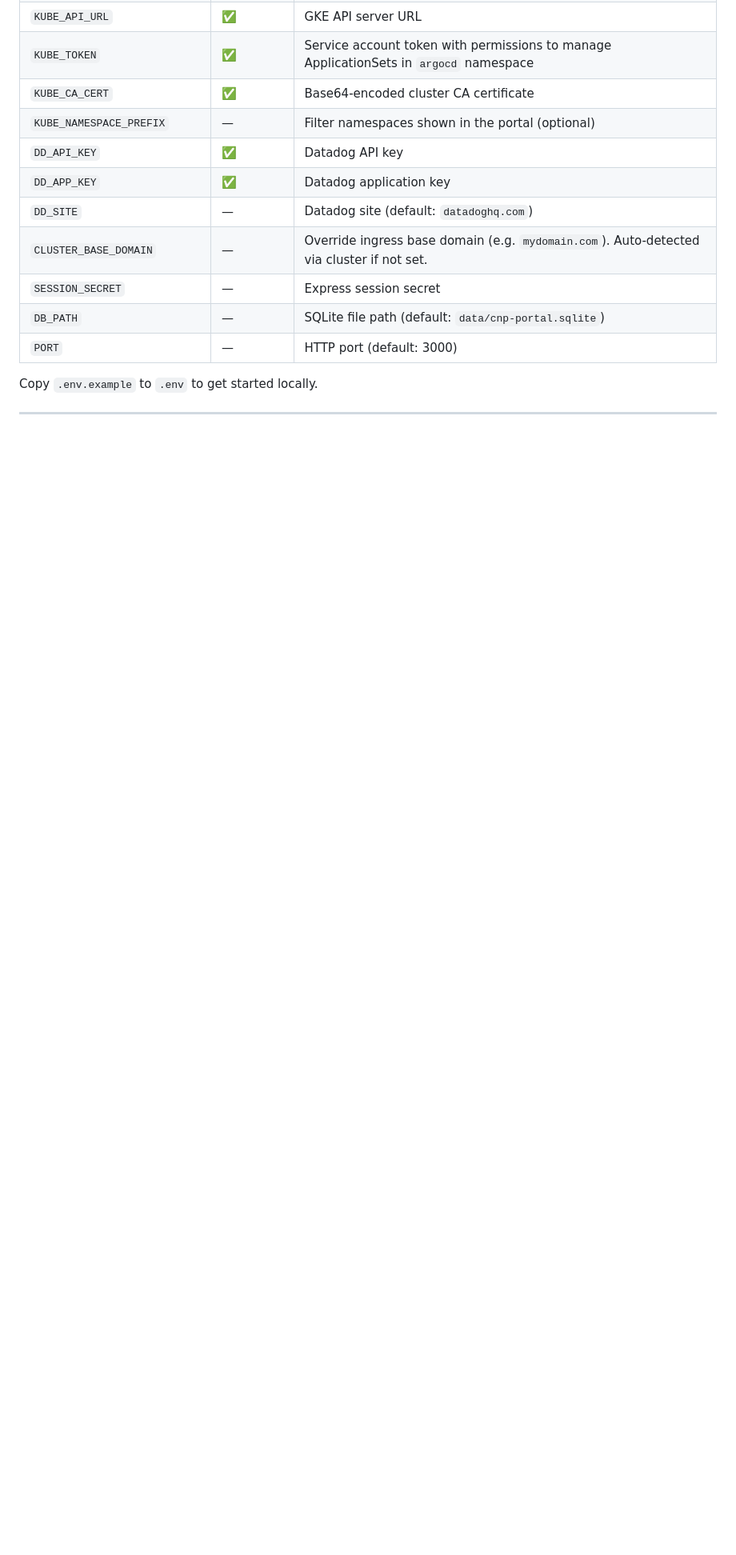
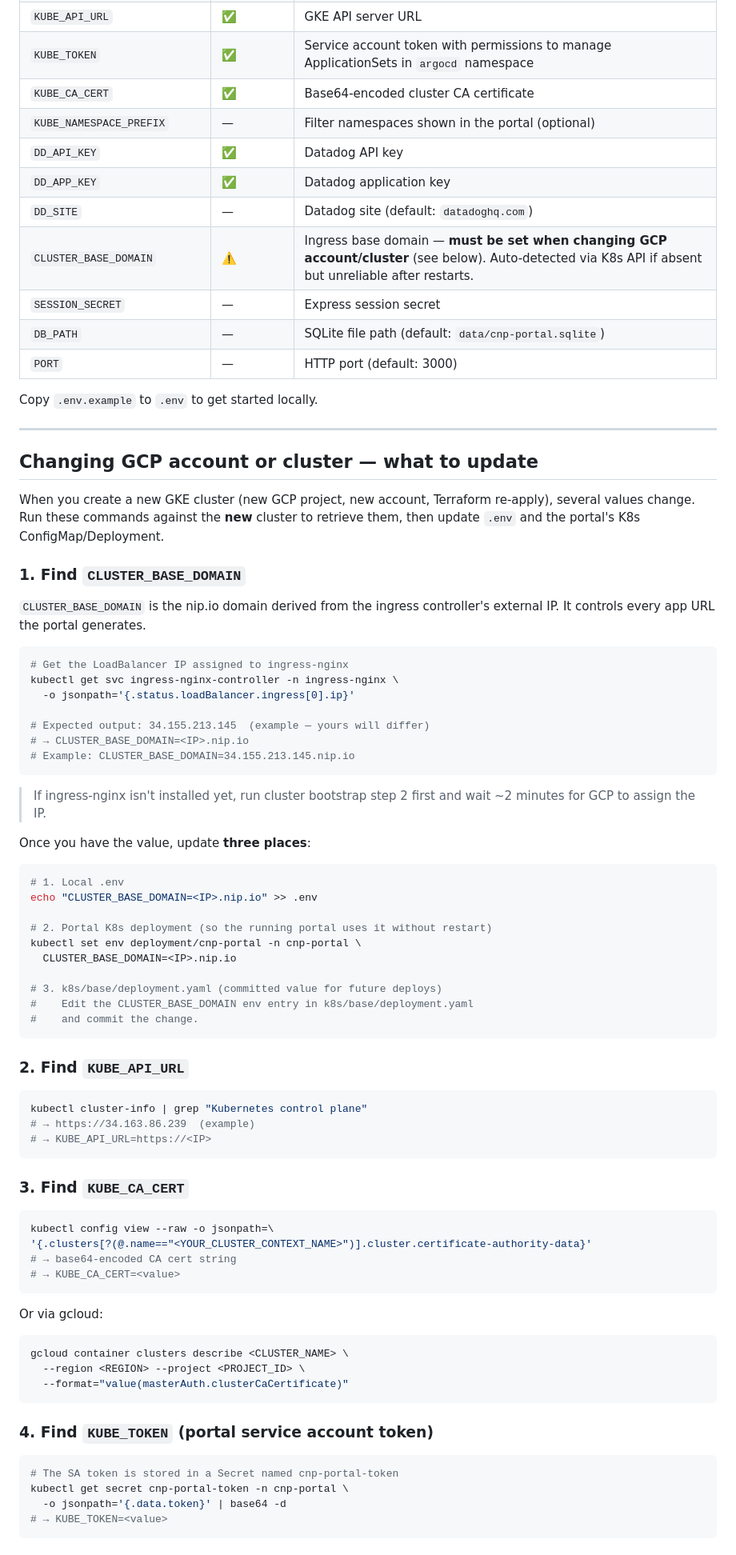
Before and after one commit to Mooroon5-CNP/cnp-portal, a Markdown page: README.md, the part around one of its changes. Shown at 80% size. GitHub-like rendering; blank space fills up the shorter version.

Commit message:
docs: add GCP cluster migration guide for CLUSTER_BASE_DOMAIN and related vars
Covers every value that changes on a new GCP account/cluster:
CLUSTER_BASE_DOMAIN (ingress IP → nip.io), KUBE_API_URL, KUBE_CA_CERT,
KUBE_TOKEN, ARGOCD_SERVER_URL, GCP_PROJECT/GCP_IMAGE_REGISTRY.
Includes one-liner to bulk-update all existing app ingress hosts in config-repo.

Co-Authored-By: Claude Sonnet 4.6 <noreply@anthropic.com>

````diff
--- a/README.md
+++ b/README.md
@@ -230,9 +230,80 @@ All read via `src/config/env.js`. Run `node src/config/env.js` to validate.
 | `DD_API_KEY` | ✅ | Datadog API key |
 | `DD_APP_KEY` | ✅ | Datadog application key |
 | `DD_SITE` | — | Datadog site (default: `datadoghq.com`) |
-| `CLUSTER_BASE_DOMAIN` | — | Override ingress base domain (e.g. `mydomain.com`). Auto-detected via cluster if not set. |
+| `CLUSTER_BASE_DOMAIN` | ⚠️ | Ingress base domain — **must be set when changing GCP account/cluster** (see below). Auto-detected via K8s API if absent but unreliable after restarts. |
 | `SESSION_SECRET` | — | Express session secret |
 | `DB_PATH` | — | SQLite file path (default: `data/cnp-portal.sqlite`) |
 | `PORT` | — | HTTP port (default: 3000) |
 
 Copy `.env.example` to `.env` to get started locally.
+
+---
+
+## Changing GCP account or cluster — what to update
+
+When you create a new GKE cluster (new GCP project, new account, Terraform re-apply), several values change. Run these commands against the **new** cluster to retrieve them, then update `.env` and the portal's K8s ConfigMap/Deployment.
+
+### 1. Find `CLUSTER_BASE_DOMAIN`
+
+`CLUSTER_BASE_DOMAIN` is the nip.io domain derived from the ingress controller's external IP. It controls every app URL the portal generates.
+
+```bash
+# Get the LoadBalancer IP assigned to ingress-nginx
+kubectl get svc ingress-nginx-controller -n ingress-nginx \
+  -o jsonpath='{.status.loadBalancer.ingress[0].ip}'
+
+# Expected output: 34.155.213.145  (example — yours will differ)
+# → CLUSTER_BASE_DOMAIN=<IP>.nip.io
+# Example: CLUSTER_BASE_DOMAIN=34.155.213.145.nip.io
+```
+
+> If ingress-nginx isn't installed yet, run cluster bootstrap step 2 first and wait ~2 minutes for GCP to assign the IP.
+
+Once you have the value, update **three places**:
+
+```bash
+# 1. Local .env
+echo "CLUSTER_BASE_DOMAIN=<IP>.nip.io" >> .env
+
+# 2. Portal K8s deployment (so the running portal uses it without restart)
+kubectl set env deployment/cnp-portal -n cnp-portal \
+  CLUSTER_BASE_DOMAIN=<IP>.nip.io
+
+# 3. k8s/base/deployment.yaml (committed value for future deploys)
+#    Edit the CLUSTER_BASE_DOMAIN env entry in k8s/base/deployment.yaml
+#    and commit the change.
+```
+
+### 2. Find `KUBE_API_URL`
+
+```bash
+kubectl cluster-info | grep "Kubernetes control plane"
+# → https://34.163.86.239  (example)
+# → KUBE_API_URL=https://<IP>
+```
+
+### 3. Find `KUBE_CA_CERT`
+
+```bash
+kubectl config view --raw -o jsonpath=\
+'{.clusters[?(@.name=="<YOUR_CLUSTER_CONTEXT_NAME>")].cluster.certificate-authority-data}'
+# → base64-encoded CA cert string
+# → KUBE_CA_CERT=<value>
+```
+
+Or via gcloud:
+```bash
+gcloud container clusters describe <CLUSTER_NAME> \
+  --region <REGION> --project <PROJECT_ID> \
+  --format="value(masterAuth.clusterCaCertificate)"
+```
+
+### 4. Find `KUBE_TOKEN` (portal service account token)
+
+```bash
+# The SA token is stored in a Secret named cnp-portal-token
+kubectl get secret cnp-portal-token -n cnp-portal \
+  -o jsonpath='{.data.token}' | base64 -d
+# → KUBE_TOKEN=<value>
+```
+
````
Also changed, not shown: other parts of README.md (+40 -0 lines).
